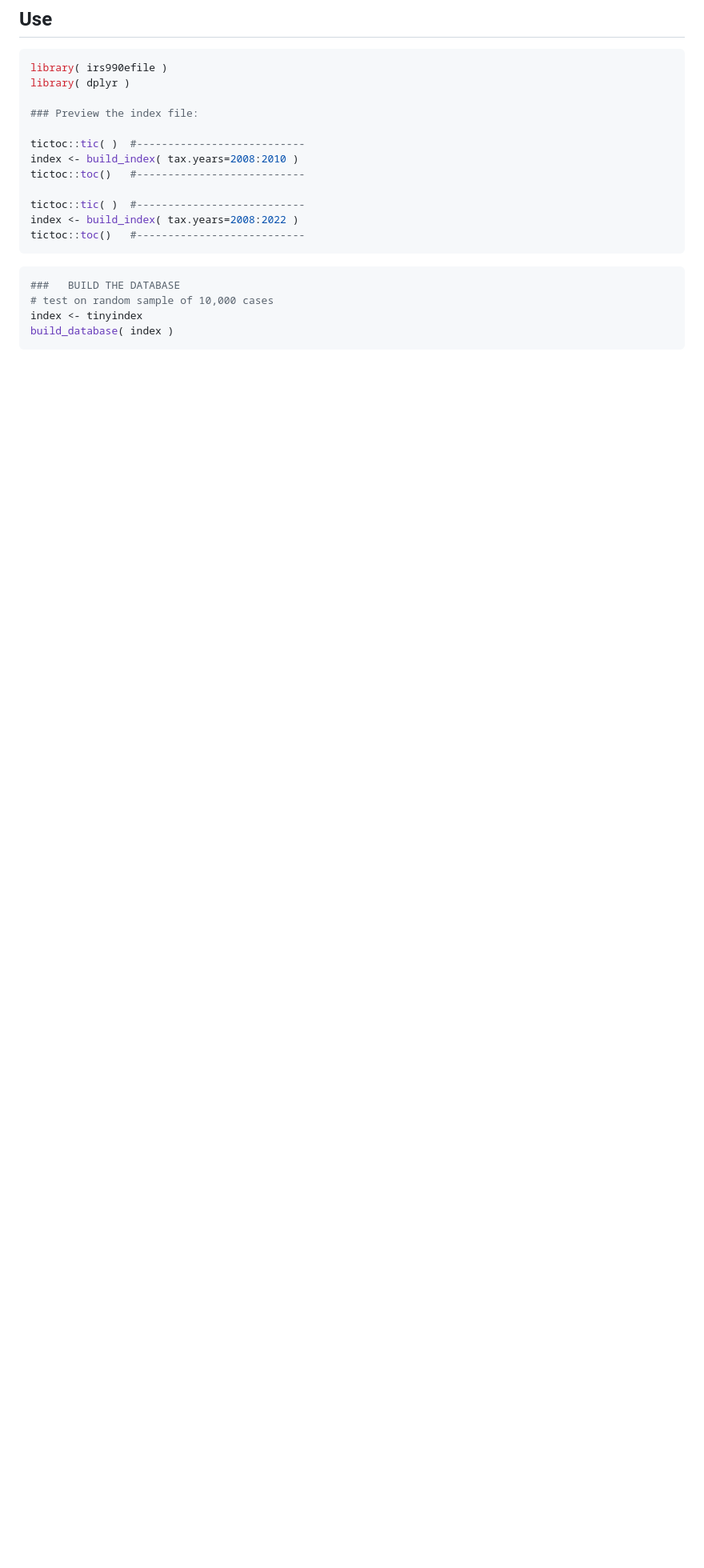
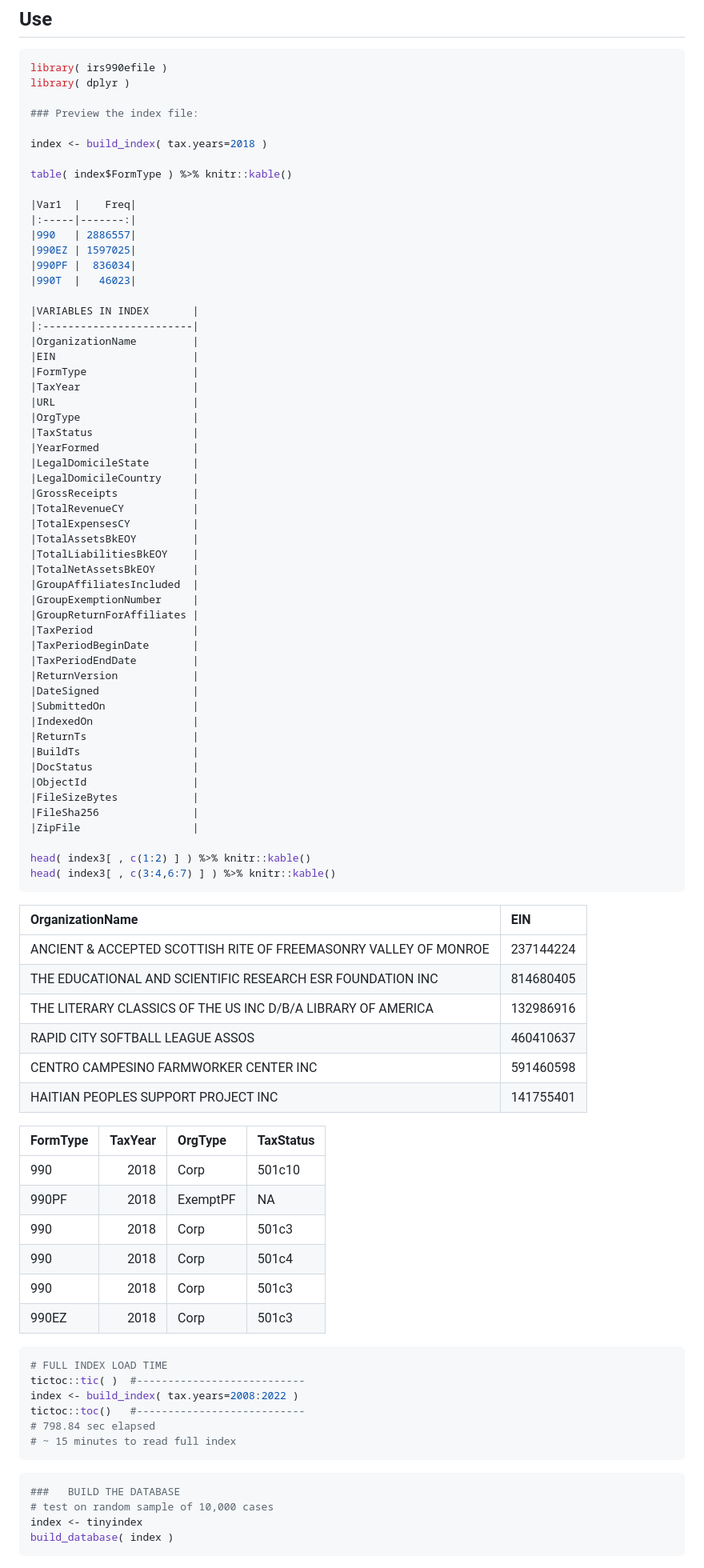
Before and after one commit to Nonprofit-Open-Data-Collective/irs990efile, a Markdown page: README.md, the part around one of its changes. Shown at 80% size. Drawn GitHub-style; blank space fills up the shorter version.

````diff
--- a/README.md
+++ b/README.md
@@ -51,13 +51,84 @@ library( dplyr )
 
 ### Preview the index file:
 
-tictoc::tic( )  #---------------------------
-index <- build_index( tax.years=2008:2010 )
-tictoc::toc()   #---------------------------
+index <- build_index( tax.years=2018 )
 
+table( index$FormType ) %>% knitr::kable()
+
+|Var1  |    Freq|
+|:-----|-------:|
+|990   | 2886557|
+|990EZ | 1597025|
+|990PF |  836034|
+|990T  |   46023|
+
+|VARIABLES IN INDEX       |
+|:------------------------|
+|OrganizationName         |
+|EIN                      |
+|FormType                 |
+|TaxYear                  |
+|URL                      |
+|OrgType                  |
+|TaxStatus                |
+|YearFormed               |
+|LegalDomicileState       |
+|LegalDomicileCountry     |
+|GrossReceipts            |
+|TotalRevenueCY           |
+|TotalExpensesCY          |
+|TotalAssetsBkEOY         |
+|TotalLiabilitiesBkEOY    |
+|TotalNetAssetsBkEOY      |
+|GroupAffiliatesIncluded  |
+|GroupExemptionNumber     |
+|GroupReturnForAffiliates |
+|TaxPeriod                |
+|TaxPeriodBeginDate       |
+|TaxPeriodEndDate         |
+|ReturnVersion            |
+|DateSigned               |
+|SubmittedOn              |
+|IndexedOn                |
+|ReturnTs                 |
+|BuildTs                  |
+|DocStatus                |
+|ObjectId                 |
+|FileSizeBytes            |
+|FileSha256               |
+|ZipFile                  |
+
+head( index3[ , c(1:2) ] ) %>% knitr::kable()
+head( index3[ , c(3:4,6:7) ] ) %>% knitr::kable()
+```
+
+
+|OrganizationName                                                 |EIN       |
+|:----------------------------------------------------------------|:---------|
+|ANCIENT & ACCEPTED SCOTTISH RITE OF FREEMASONRY VALLEY OF MONROE |237144224 |
+|THE EDUCATIONAL AND SCIENTIFIC RESEARCH ESR FOUNDATION INC       |814680405 |
+|THE LITERARY CLASSICS OF THE US INC D/B/A LIBRARY OF AMERICA     |132986916 |
+|RAPID CITY SOFTBALL LEAGUE ASSOS                                 |460410637 |
+|CENTRO CAMPESINO FARMWORKER CENTER INC                           |591460598 |
+|HAITIAN PEOPLES SUPPORT PROJECT INC                              |141755401 |
+
+|FormType | TaxYear|OrgType  |TaxStatus |
+|:--------|-------:|:--------|:---------|
+|990      |    2018|Corp     |501c10    |
+|990PF    |    2018|ExemptPF |NA        |
+|990      |    2018|Corp     |501c3     |
+|990      |    2018|Corp     |501c4     |
+|990      |    2018|Corp     |501c3     |
+|990EZ    |    2018|Corp     |501c3     |
+
+
+```r
+# FULL INDEX LOAD TIME
 tictoc::tic( )  #---------------------------
 index <- build_index( tax.years=2008:2022 )
 tictoc::toc()   #---------------------------
+# 798.84 sec elapsed
+# ~ 15 minutes to read full index
 ```
 
 ```r
````
Also changed, not shown: other parts of README.md (+1 -1 lines).
